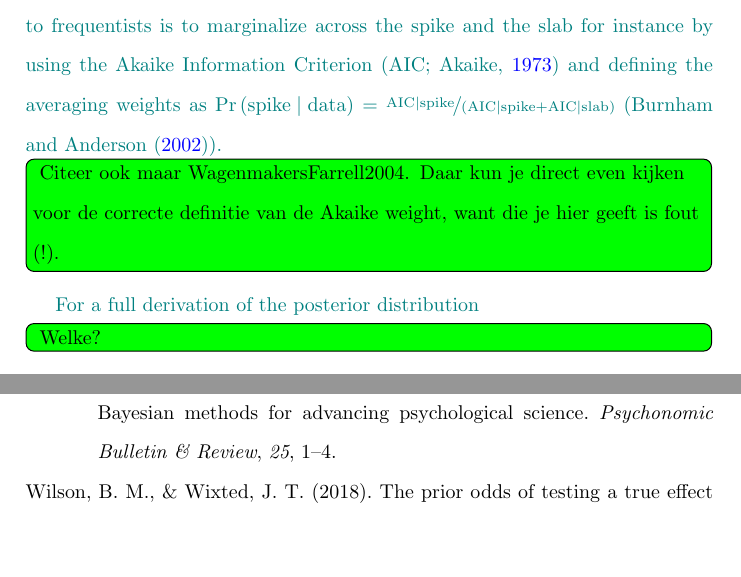
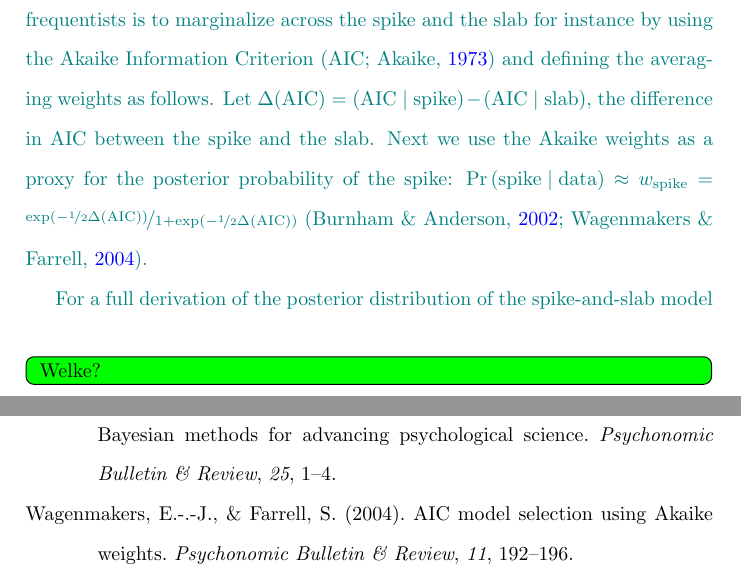
Before and after one commit to vandenman/A-Cautionary-Note-on-Estimating-Effect-Size, a LaTeX paper (paper/CautionaryNoteEstimatingEffectSize.tex): two parts of pages 5 and 16 of 21, joined at a grey line, cut so that both start at the same text, the shorter picture padded with empty space. Compiled offline with pdfLaTeX.

Commit message:
incorporated feedback

```diff
--- a/paper/CautionaryNoteEstimatingEffectSize.tex
+++ b/paper/CautionaryNoteEstimatingEffectSize.tex
@@ -102,6 +102,7 @@
 \newcommand{\probo}{\mathrm{Pr}}
 \newcommand{\prob}[1]{\probo\left(#1\right)}
 \newcommand{\AIC}{\mathrm{AIC}}
+\newcommand{\DeltaAIC}{\Delta(\AIC)}
 
 \newcommand{\osflink}{\url{https://osf.io/uq8st/}}
 
@@ -227,14 +228,14 @@ By applying the spike-and-slab model we learn about the relative plausibility of
 	\obsDelta = \left(\obsDelta\mid\shypo{0}\right)\prob{\shypo{0}\mid\data} + \left(\obsDelta\mid\shypo{1}\right)\prob{\shypo{1}\mid\data}.
 \end{align*}
 
-Marginalizing across model components according to their posterior plausibility is a uniquely Bayesian operation, and this is the statistical framework we adopt in this paper (for an accessible introduction to Bayesian inference see \textcite{VandekerckhoveEtAl2018SI}). Researchers who prefer a frequentist approach can accomplish shrinkage by using penalized maximum likelihood methods such as LASSO and ridge regression \parencite{tibshirani2005sparsity}. Another option open to frequentists is to marginalize across the spike and the slab for instance by using the Akaike Information Criterion \parencite[AIC;][]{Akaike1973} and defining the averaging weights as $\prob{\shypo{0}\mid\data} = \nicefrac{\AIC\mid\shypo{0}}{\left(\AIC\mid\shypo{0} + \AIC\mid\shypo{1}\right)}$ (\textcite{BurnhamAnderson2002}). \EJ{Citeer ook maar WagenmakersFarrell2004. Daar kun je direct even kijken voor de correcte definitie van de Akaike weight, want die je hier geeft is fout (!).}
-
+Marginalizing across model components according to their posterior plausibility is a uniquely Bayesian operation, and this is the statistical framework we adopt in this paper (for an accessible introduction to Bayesian inference see \citeauthor{VandekerckhoveEtAl2018SI}). Researchers who prefer a frequentist approach can accomplish shrinkage by using penalized maximum likelihood methods such as LASSO and ridge regression \parencite{tibshirani2005sparsity}. Another option open to frequentists is to marginalize across the spike and the slab for instance by using the Akaike Information Criterion \parencite[AIC;][]{Akaike1973} and defining the averaging weights as follows. Let $\DeltaAIC = \left(\AIC\mid\shypo{0}\right) - \left(\AIC\mid\shypo{1}\right)$, the difference in AIC between the spike and the slab. Next we use the Akaike weights as a proxy for the posterior probability of the spike:
+$\prob{\shypo{0}\mid\data} \approx w_{\shypo{0}} = \nicefrac{\exp\left(-\nicefrac{1}{2}\DeltaAIC\right)}{1 + \exp\left(-\nicefrac{1}{2}\DeltaAIC\right)}$ \parencite{WagenmakersFarrell2004, BurnhamAnderson2002}.
 %Whereas frequentist approaches need to specify a penalty term or choose an information criterion, Bayesian approaches need to specify prior distributions on the model parameters (e.g., $\delta$) and the models themselves ($\prob{\shypo{0}}$ and $\prob{\shypo{1}}$).
 
 %This requires us to specify additional prior distributions, however, the posterior model probabilities follow directly from Bayes theorem.% and do not depend on the choice of information criteria.
 %However, a Bayesian approach provides a posterior distribution for effect size which fully captures the uncertainty over possible effect sizes and allows for easy computation of uncertainty intervals.
 %In the remainder of this paper, we adopt the Bayesian approach for the spike-and-slab model.
-For a full derivation of the posterior distribution \EJ{Welke?}, see Appendix A.%
+For a full derivation of the posterior distribution of the spike-and-slab model \EJ{Welke?}, see Appendix A.%
 \end{revision}
 \EJ{HERE}
 
```
Also changed, not shown: paper/CautionaryNoteEstimatingEffectSize.pdf.
